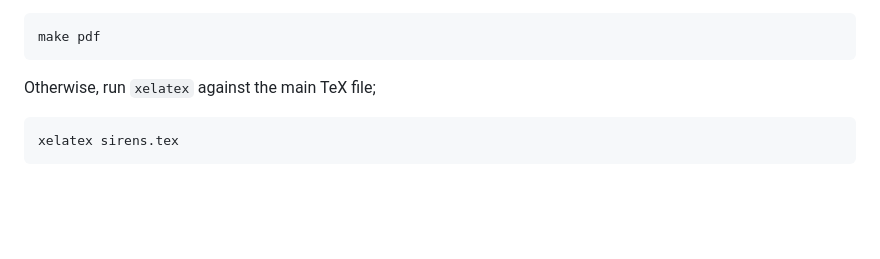
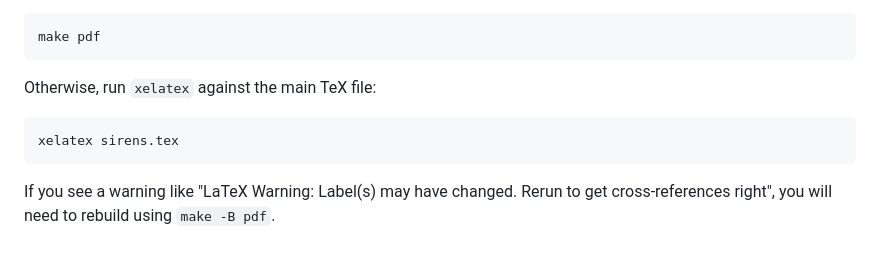
Before and after one commit to WildGeeseSeattle/Ulysses, a Markdown page: README.md, the part around the change. Drawn GitHub-style; blank space fills up the shorter version.

Commit message:
Note about 'make -B' to rebuild

````diff
--- a/README.md
+++ b/README.md
@@ -105,11 +105,16 @@ you can use `make` to build the script:
 make pdf
 ```
 
-Otherwise, run `xelatex` against the main TeX file;
+Otherwise, run `xelatex` against the main TeX file:
 
 ```bash
 xelatex sirens.tex
 ```
+
+If you see a warning like
+"LaTeX Warning: Label(s) may have changed. Rerun to get cross-references right",
+you will need to rebuild using `make -B pdf`.
+
 
 [Wild Geese Players of Seattle]: https://www.WildGeeseSeattle.org/
 [Project Gutenberg]: https://www.gutenberg.org/files/4300/4300-h/4300-h.htm
````
